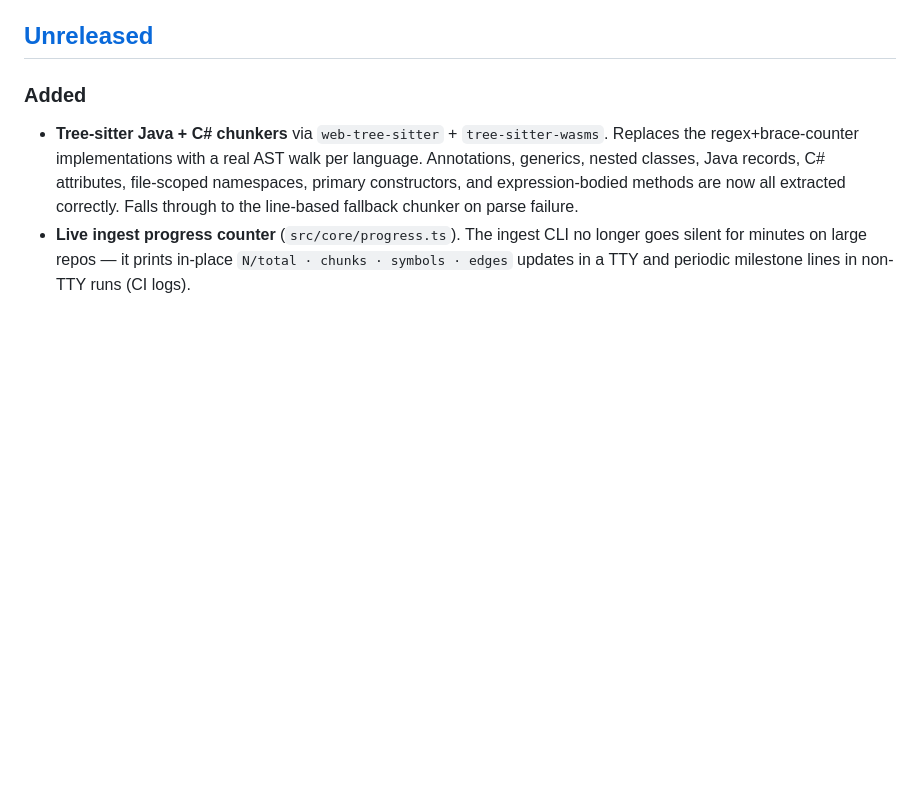
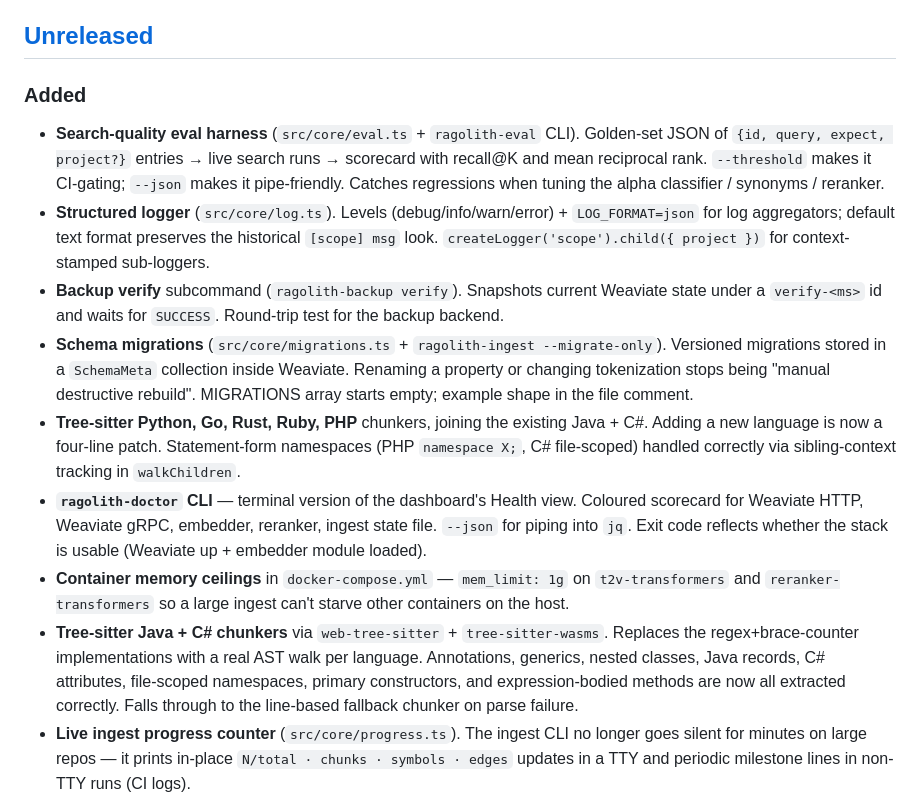
Before and after one commit to vasyafomiuk/ragolith, a Markdown page: CHANGELOG.md, the part around the change. Rendered like a GitHub page; blank space fills up the shorter version.

Commit message:
docs: README + CHANGELOG roll-up for the punch-list batch
Seven new binaries on PATH after this batch:
  ragolith-init, ragolith-server, ragolith-ingest, ragolith-backup,
  ragolith-dashboard, ragolith-doctor, ragolith-eval

Updates the install section + Components table to reflect the new
state. CHANGELOG [Unreleased] now lists everything that landed since
v0.1.0 was published — schema migrations, structured logger, backup
verify, tree-sitter expansion (Python/Go/Rust/Ruby/PHP), doctor CLI,
embedder memory limits, eval harness.

Co-Authored-By: Claude Opus 4.7 (1M context) <noreply@anthropic.com>

```diff
--- a/CHANGELOG.md
+++ b/CHANGELOG.md
@@ -6,6 +6,13 @@ All notable changes to this project are recorded here. Format loosely follows [K
 
 ### Added
 
+- **Search-quality eval harness** (`src/core/eval.ts` + `ragolith-eval` CLI). Golden-set JSON of `{id, query, expect, project?}` entries → live search runs → scorecard with recall@K and mean reciprocal rank. `--threshold` makes it CI-gating; `--json` makes it pipe-friendly. Catches regressions when tuning the alpha classifier / synonyms / reranker.
+- **Structured logger** (`src/core/log.ts`). Levels (debug/info/warn/error) + `LOG_FORMAT=json` for log aggregators; default text format preserves the historical `[scope] msg` look. `createLogger('scope').child({ project })` for context-stamped sub-loggers.
+- **Backup verify** subcommand (`ragolith-backup verify`). Snapshots current Weaviate state under a `verify-<ms>` id and waits for `SUCCESS`. Round-trip test for the backup backend.
+- **Schema migrations** (`src/core/migrations.ts` + `ragolith-ingest --migrate-only`). Versioned migrations stored in a `SchemaMeta` collection inside Weaviate. Renaming a property or changing tokenization stops being "manual destructive rebuild". MIGRATIONS array starts empty; example shape in the file comment.
+- **Tree-sitter Python, Go, Rust, Ruby, PHP** chunkers, joining the existing Java + C#. Adding a new language is now a four-line patch. Statement-form namespaces (PHP `namespace X;`, C# file-scoped) handled correctly via sibling-context tracking in `walkChildren`.
+- **`ragolith-doctor` CLI** — terminal version of the dashboard's Health view. Coloured scorecard for Weaviate HTTP, Weaviate gRPC, embedder, reranker, ingest state file. `--json` for piping into `jq`. Exit code reflects whether the stack is usable (Weaviate up + embedder module loaded).
+- **Container memory ceilings** in `docker-compose.yml` — `mem_limit: 1g` on `t2v-transformers` and `reranker-transformers` so a large ingest can't starve other containers on the host.
 - **Tree-sitter Java + C# chunkers** via `web-tree-sitter` + `tree-sitter-wasms`. Replaces the regex+brace-counter implementations with a real AST walk per language. Annotations, generics, nested classes, Java records, C# attributes, file-scoped namespaces, primary constructors, and expression-bodied methods are now all extracted correctly. Falls through to the line-based fallback chunker on parse failure.
 - **Live ingest progress counter** (`src/core/progress.ts`). The ingest CLI no longer goes silent for minutes on large repos — it prints in-place `N/total · chunks · symbols · edges` updates in a TTY and periodic milestone lines in non-TTY runs (CI logs).
 - **Interactive setup wizard** (`ragolith-init`). Fifth binary. Walks new users through Weaviate connection settings, project entries (git URL or local path, branch, sub-paths, optional token env var), standalone files (PDF/DOCX/TXT), and reranker enablement — then atomically writes a validated `ragc.config.json`. Uses Node's built-in `readline/promises` (no new deps). Supports `--yes` for scripted/CI use and `--force` to overwrite existing configs without confirmation. The pure config-building functions (`buildConfig`, `defaultAnswers`) are exported and unit-tested.
```
Also changed, not shown: README.md (+2 -1 lines).
